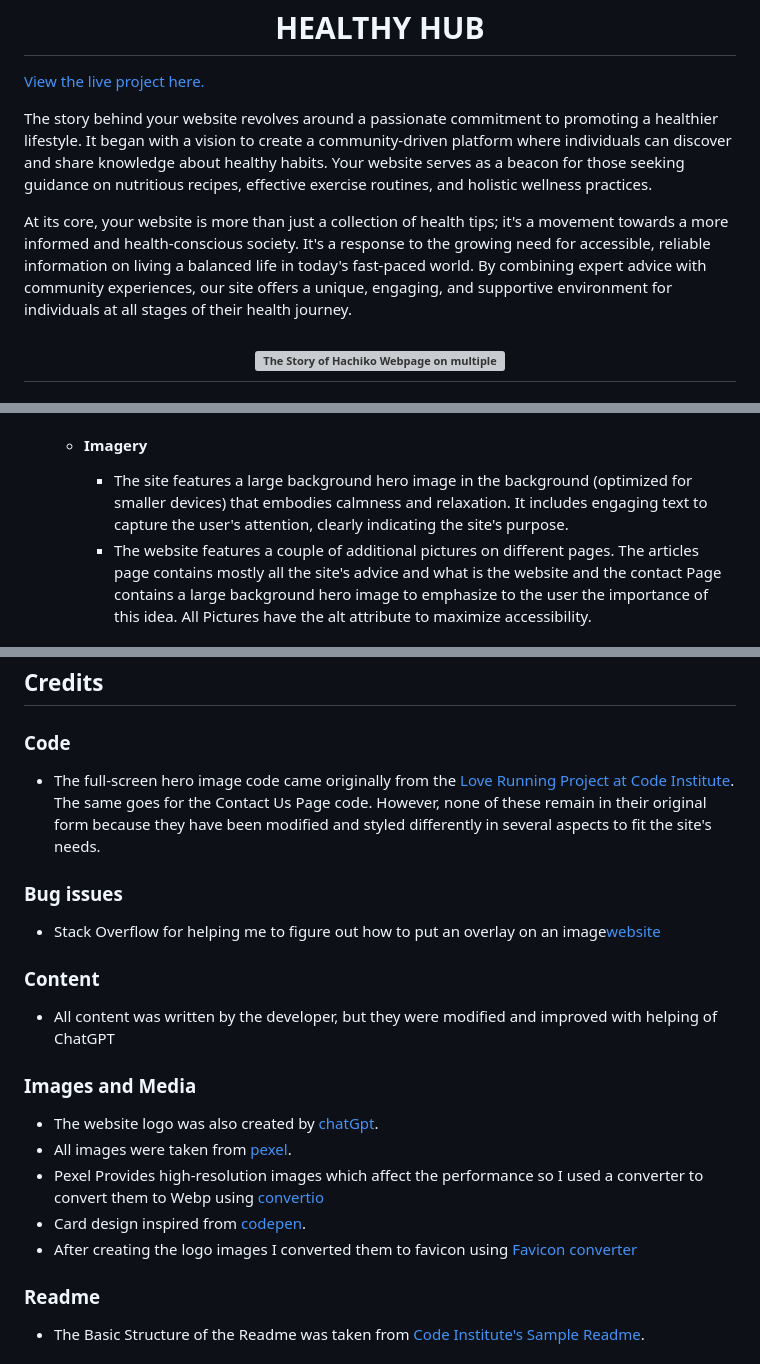
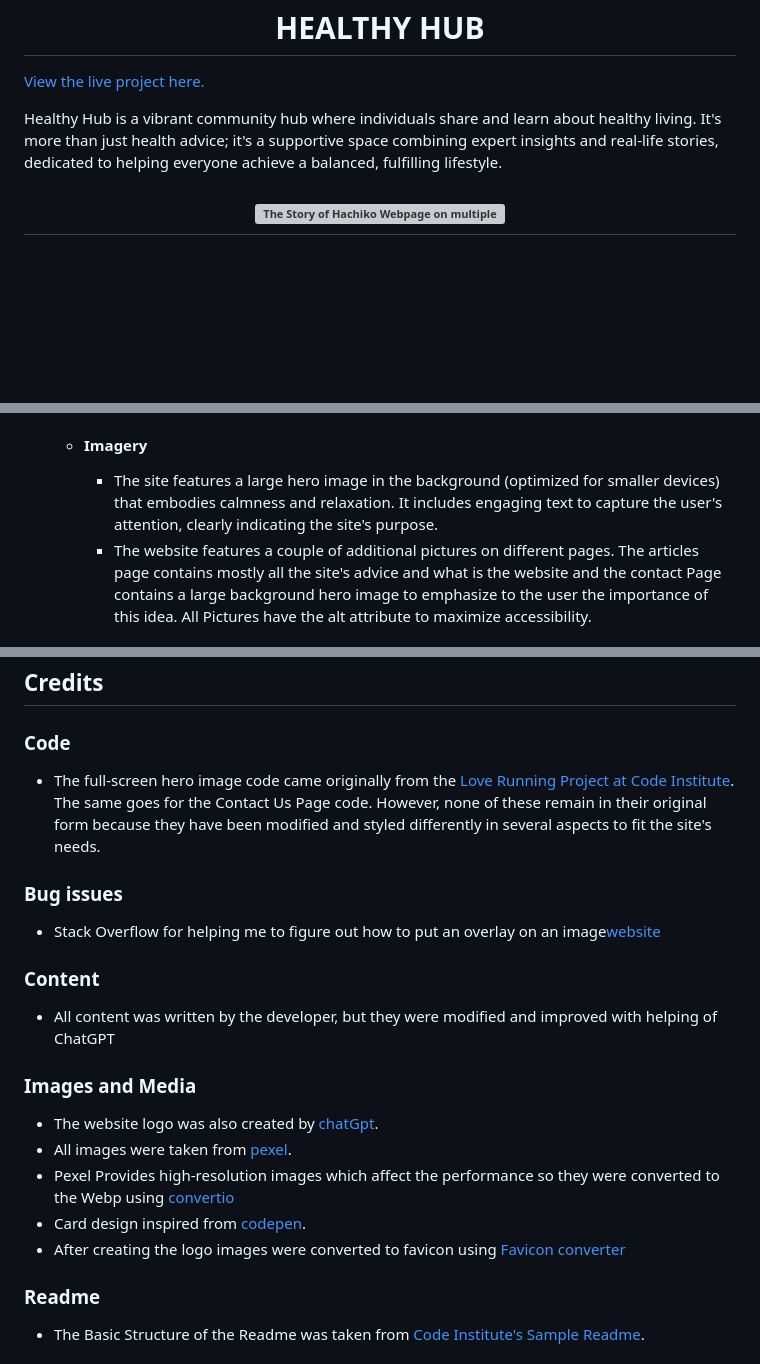
Before and after one commit to raneem-yad/project-portfolio-1, a Markdown page: README.md, 3 parts joined by grey strips. Rendered like a GitHub page; blank space fills up the shorter version; grey boxes are pictures that could not be loaded.

Commit message:
Update README.md fix content

```diff
--- a/README.md
+++ b/README.md
@@ -2,10 +2,7 @@
 
 [View the live project here.](https://raneem-yad.github.io/project-portfolio-1/)
 
-The story behind your website revolves around a passionate commitment to promoting a healthier lifestyle. It began with a vision to create a community-driven platform where individuals can discover and share knowledge about healthy habits. Your website serves as a beacon for those seeking guidance on nutritious recipes, effective exercise routines, and holistic wellness practices.
-
-At its core, your website is more than just a collection of health tips; it's a movement towards a more informed and health-conscious society. It's a response to the growing need for accessible, reliable information on living a balanced life in today's fast-paced world. By combining expert advice with community experiences, our site offers a unique, engaging, and supportive environment for individuals at all stages of their health journey.
-
+Healthy Hub is a vibrant community hub where individuals share and learn about healthy living. It's more than just health advice; it's a supportive space combining expert insights and real-life stories, dedicated to helping everyone achieve a balanced, fulfilling lifestyle.
 
 <h2 align="center"><img src="./assets/images/readme/website-preview.png" alt="The Story of Hachiko Webpage on multiple devices"></h2>
 
@@ -40,7 +37,7 @@ At its core, your website is more than just a collection of health tips; it's a
 
 
     -   #### Imagery
-        -   The site features a large background hero image in the background (optimized for smaller devices) that embodies calmness and relaxation. It includes engaging text to capture the user's attention, clearly indicating the site's purpose.
+        -   The site features a large hero image in the background (optimized for smaller devices) that embodies calmness and relaxation. It includes engaging text to capture the user's attention, clearly indicating the site's purpose.
         -   The website features a couple of additional pictures on different pages. The articles page contains mostly all the site's advice and what is the website and the contact Page contains a large background hero image to emphasize to the user the importance of this idea. All Pictures have the alt attribute to maximize accessibility.
 
    <br>
@@ -228,9 +225,9 @@ Click [Here](https://help.github.com/en/github/creating-cloning-and-archiving-re
 ### Images and Media
 -   The website logo was also created by [chatGpt](https://chat.openai.com).
 -   All images were taken from [pexel](https://www.pexels.com/).
--   Pexel Provides high-resolution images which affect the performance so I used a converter to convert them to Webp using [convertio](https://convertio.co/webp-converter/)
+-   Pexel Provides high-resolution images which affect the performance so they were converted to the Webp using [convertio](https://convertio.co/webp-converter/)
 -   Card design inspired from [codepen](https://codepen.io/1bbnuuu/pen/mdoOKGO).
--   After creating the logo images I converted them to favicon using [Favicon converter](https://favicon.io/favicon-converter/)
+-   After creating the logo images were converted to favicon using [Favicon converter](https://favicon.io/favicon-converter/)
 
 
 ### Readme
```
Also changed, not shown: other parts of README.md (+4 -4 lines).
